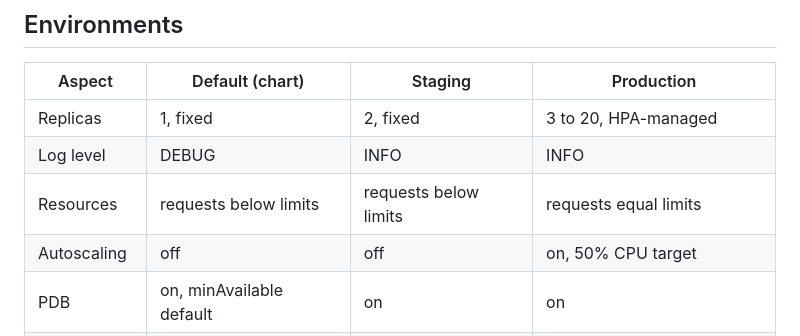
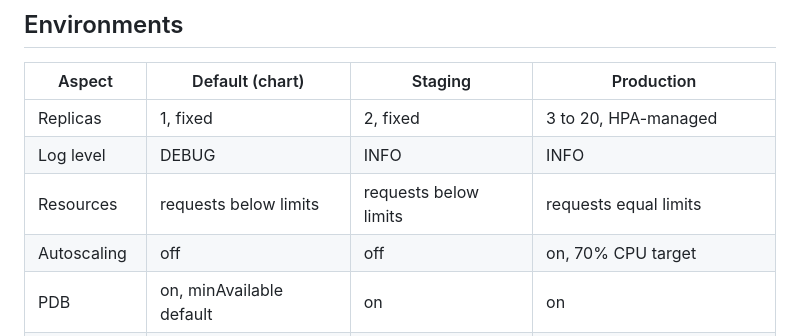
Before and after one commit to ArunKhrishna/data-sync-devops-assignment, a Markdown page: docs/ARCHITECTURE.md, the part around the change. Rendered like a GitHub page.

```diff
--- a/docs/ARCHITECTURE.md
+++ b/docs/ARCHITECTURE.md
@@ -60,7 +60,7 @@ secret change alone is enough to trigger a rolling update, with no separate rest
 | Replicas | 1, fixed | 2, fixed | 3 to 20, HPA-managed |
 | Log level | DEBUG | INFO | INFO |
 | Resources | requests below limits | requests below limits | requests equal limits |
-| Autoscaling | off | off | on, 50% CPU target |
+| Autoscaling | off | off | on, 70% CPU target |
 | PDB | on, minAvailable default | on | on |
 | Zone spread | off (chart default) | off | on, via Kustomize overlay |
 | Deploy path | n/a | Helm | Helm or Kustomize (not both) |
```
Also changed, not shown: DESIGN.md (+64 -44 lines).
